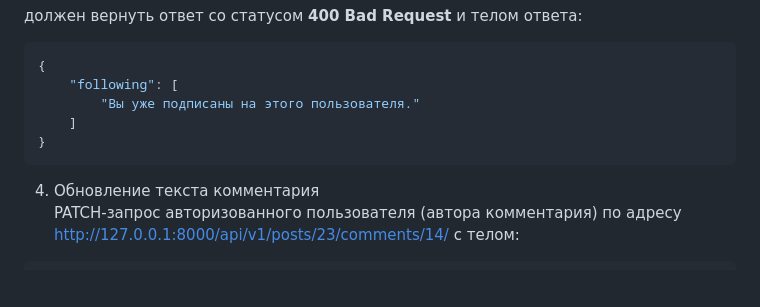
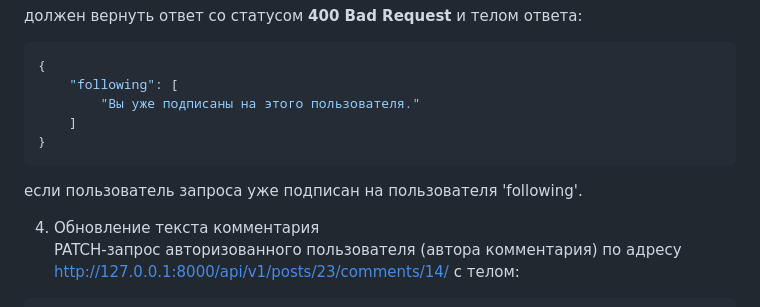
Before and after one commit to Konstantin-Kleinikov/api_final_yatube, a Markdown page: README.md, the part around the change. GitHub-like rendering; blank space fills up the shorter version.

Commit message:
2.1 Added clarification in README regarding user follow requests for improved documentation.

````diff
--- a/README.md
+++ b/README.md
@@ -105,6 +105,8 @@ POST-запрос для авторизованного пользователя
     ]
 }
 ```
+если пользователь запроса уже подписан на пользователя 'following'.
+
 4. Обновление текста комментария
 PATCH-запрос авторизованного пользователя (автора комментария) по адресу
 http://127.0.0.1:8000/api/v1/posts/23/comments/14/
````
